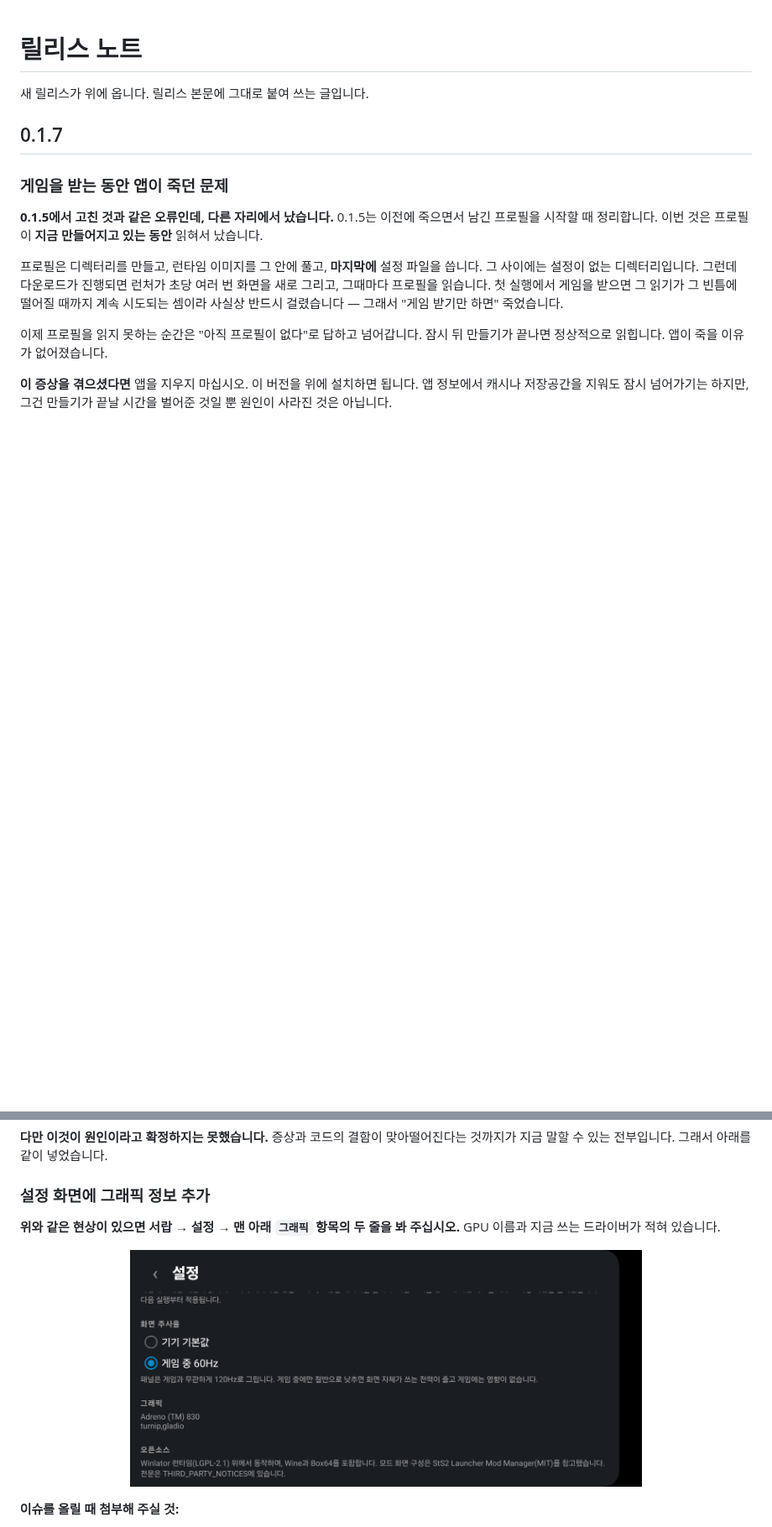
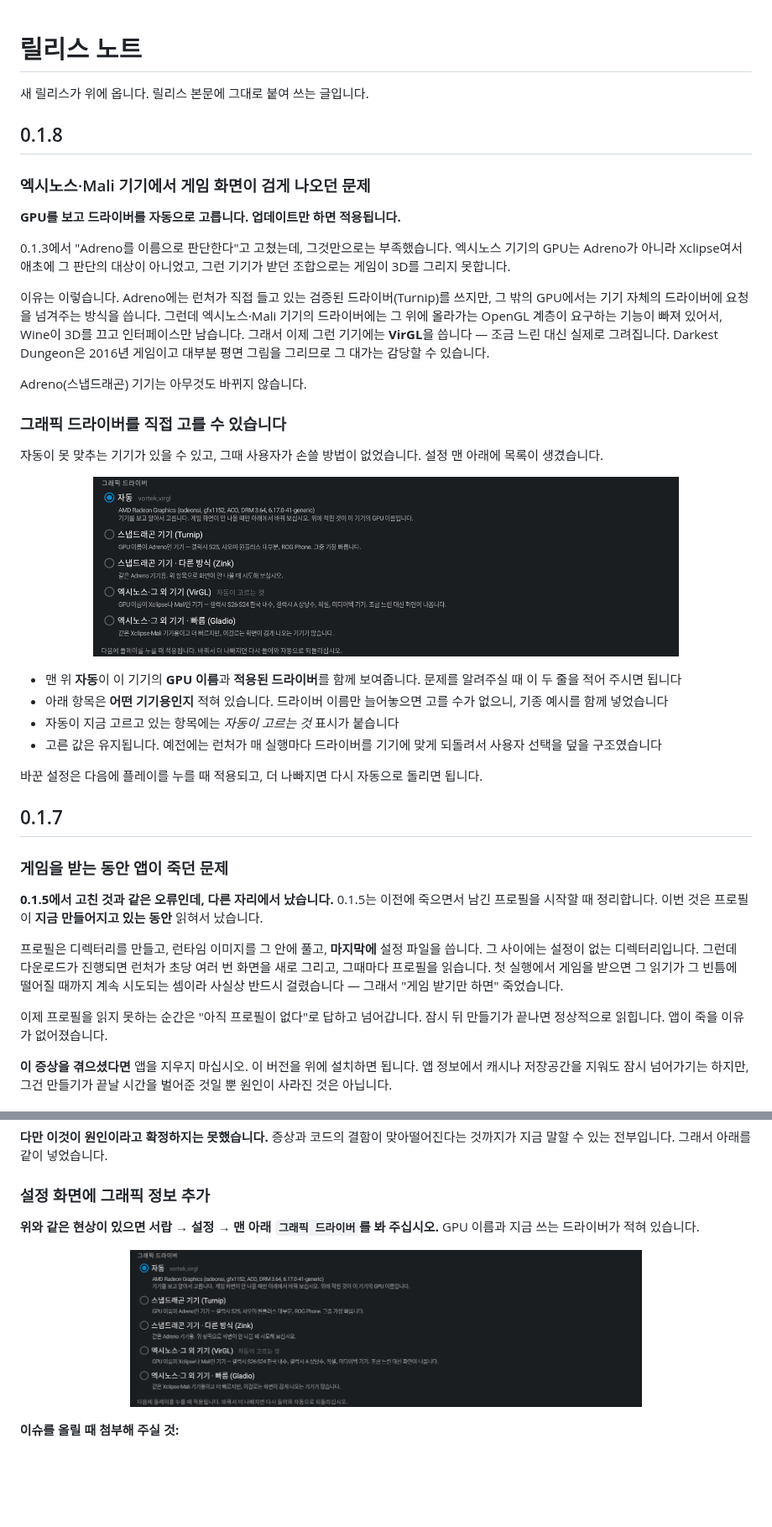
Before and after one commit to YeeDochi/dd1-android-launcher, a Markdown page: docs/RELEASE_NOTES.md, 2 parts joined by grey strips. Shown at 84% size. GitHub-like rendering; pictures changed too: docs/screenshots/08-graphics.png; blank space fills up the shorter version.

```diff
--- a/docs/RELEASE_NOTES.md
+++ b/docs/RELEASE_NOTES.md
@@ -1,6 +1,44 @@
 # 릴리스 노트
 
 새 릴리스가 위에 옵니다. 릴리스 본문에 그대로 붙여 쓰는 글입니다.
+
+## 0.1.8
+
+### 엑시노스·Mali 기기에서 게임 화면이 검게 나오던 문제
+
+**GPU를 보고 드라이버를 자동으로 고릅니다. 업데이트만 하면 적용됩니다.**
+
+0.1.3에서 "Adreno를 이름으로 판단한다"고 고쳤는데, 그것만으로는 부족했습니다. 엑시노스
+기기의 GPU는 Adreno가 아니라 Xclipse여서 애초에 그 판단의 대상이 아니었고, 그런 기기가
+받던 조합으로는 게임이 3D를 그리지 못합니다.
+
+이유는 이렇습니다. Adreno에는 런처가 직접 들고 있는 검증된 드라이버(Turnip)를 쓰지만,
+그 밖의 GPU에서는 기기 자체의 드라이버에 요청을 넘겨주는 방식을 씁니다. 그런데 엑시노스·Mali
+기기의 드라이버에는 그 위에 올라가는 OpenGL 계층이 요구하는 기능이 빠져 있어서, Wine이
+3D를 끄고 인터페이스만 남습니다. 그래서 이제 그런 기기에는 **VirGL**을 씁니다 — 조금
+느린 대신 실제로 그려집니다. Darkest Dungeon은 2016년 게임이고 대부분 평면 그림을 그리므로
+그 대가는 감당할 수 있습니다.
+
+Adreno(스냅드래곤) 기기는 아무것도 바뀌지 않습니다.
+
+### 그래픽 드라이버를 직접 고를 수 있습니다
+
+자동이 못 맞추는 기기가 있을 수 있고, 그때 사용자가 손쓸 방법이 없었습니다. 설정 맨 아래에
+목록이 생겼습니다.
+
+<p align="center">
+  <img src="screenshots/08-graphics.png" width="80%" alt="설정의 그래픽 드라이버 항목">
+</p>
+
+- 맨 위 **자동**이 이 기기의 **GPU 이름**과 **적용된 드라이버**를 함께 보여줍니다. 문제를
+  알려주실 때 이 두 줄을 적어 주시면 됩니다
+- 아래 항목은 **어떤 기기용인지** 적혀 있습니다. 드라이버 이름만 늘어놓으면 고를 수가
+  없으니, 기종 예시를 함께 넣었습니다
+- 자동이 지금 고르고 있는 항목에는 *자동이 고르는 것* 표시가 붙습니다
+- 고른 값은 유지됩니다. 예전에는 런처가 매 실행마다 드라이버를 기기에 맞게 되돌려서
+  사용자 선택을 덮을 구조였습니다
+
+바꾼 설정은 다음에 플레이를 누를 때 적용되고, 더 나빠지면 다시 자동으로 돌리면 됩니다.
 
 ## 0.1.7
 
@@ -181,7 +219,7 @@ DD1은 게임 화면을 프레임버퍼에 그린 뒤 셰이더로 조명을 씌
 
 ### 설정 화면에 그래픽 정보 추가
 
-**위와 같은 현상이 있으면 서랍 → 설정 → 맨 아래 `그래픽` 항목의 두 줄을 봐 주십시오.**
+**위와 같은 현상이 있으면 서랍 → 설정 → 맨 아래 `그래픽 드라이버`를 봐 주십시오.**
 GPU 이름과 지금 쓰는 드라이버가 적혀 있습니다.
 
 <p align="center">
```
Also changed, not shown: other parts of docs/RELEASE_NOTES.md (+1 -1 lines), README.ko.md (+12 -5 lines), README.md (+13 -5 lines), 1 other file.
